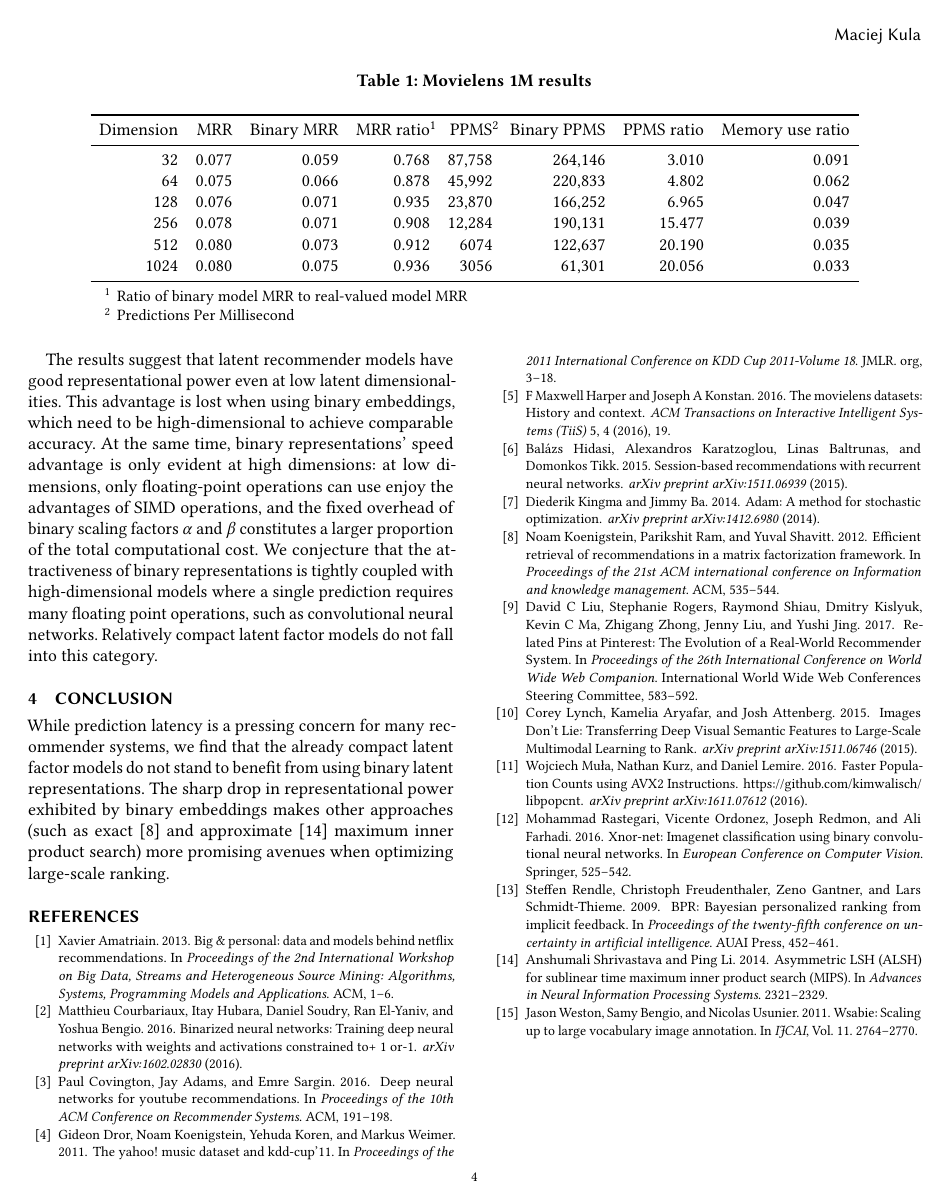
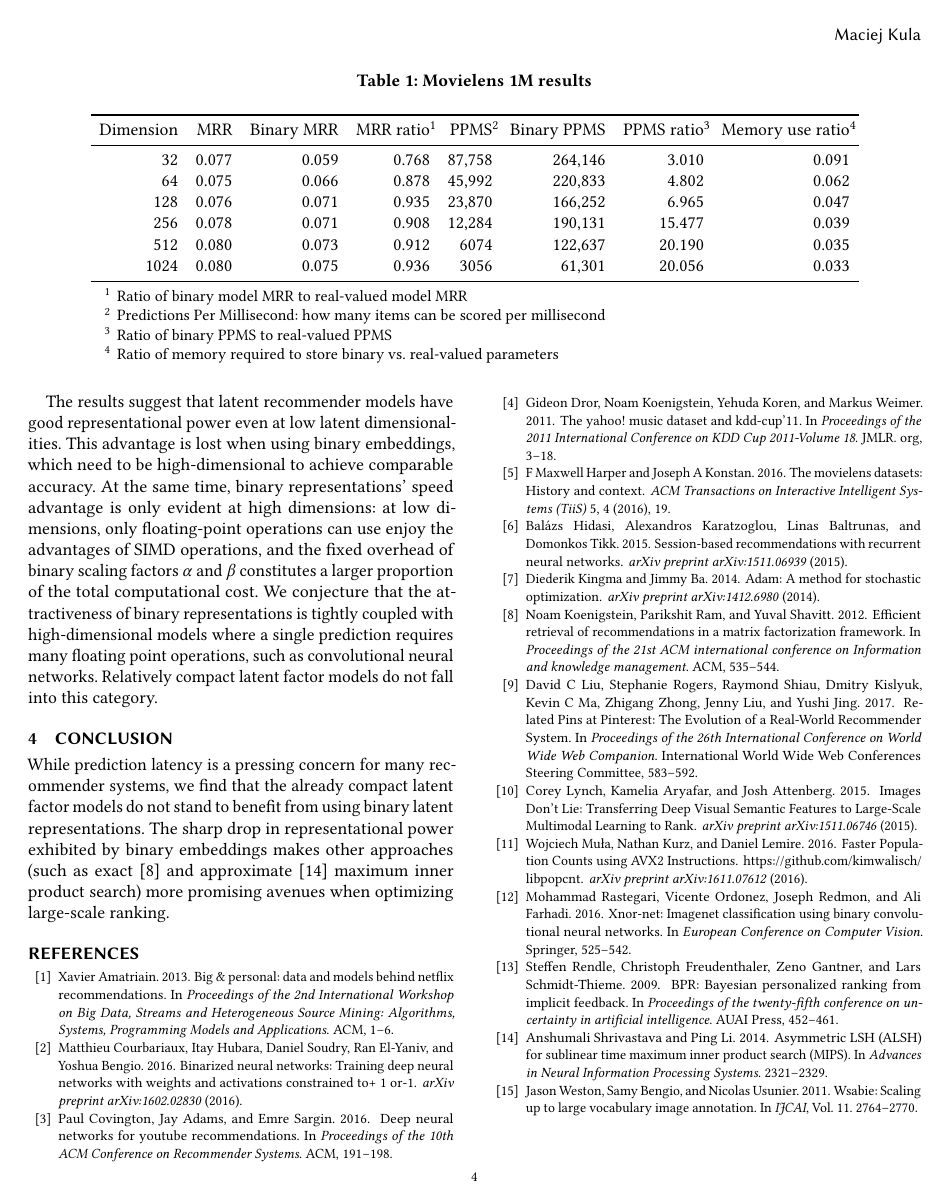
Before and after one commit to maciejkula/binge, a LaTeX paper (paper/paper.tex): page 4 of 4. Compiled offline with pdfLaTeX.

Commit message:
Update table notes.

```diff
--- a/paper/paper.tex
+++ b/paper/paper.tex
@@ -121,7 +121,7 @@ For the purposes of this paper, we focus on a simple bilinear collaborative filt
 \centering
 \begin{tabular}{rrrrrrrr}
 \toprule
-Dimension &   MRR & Binary MRR & MRR ratio\tnote{1} &   PPMS\tnote{2} & Binary PPMS & PPMS ratio & Memory use ratio \\
+Dimension &   MRR & Binary MRR & MRR ratio\tnote{1} &   PPMS\tnote{2} & Binary PPMS & PPMS ratio\tnote{3} & Memory use ratio\tnote{4} \\
 \midrule
        32 & 0.077 &      0.059 &     0.768 & 87,758 &     264,146 &      3.010 &            0.091 \\
        64 & 0.075 &      0.066 &     0.878 & 45,992 &     220,833 &      4.802 &            0.062 \\
@@ -134,7 +134,9 @@ Dimension &   MRR & Binary MRR & MRR ratio\tnote{1} &   PPMS\tnote{2} & Binary P
 \begin{tablenotes}
 \small{
 \item[1] Ratio of binary model MRR to real-valued model MRR
-\item[2] Predictions Per Millisecond
+\item[2] Predictions Per Millisecond: how many items can be scored per millisecond
+\item[3] Ratio of binary PPMS to real-valued PPMS
+\item[4] Ratio of memory required to store binary vs. real-valued parameters
 }
 \end{tablenotes}
 \end{threeparttable}
```
